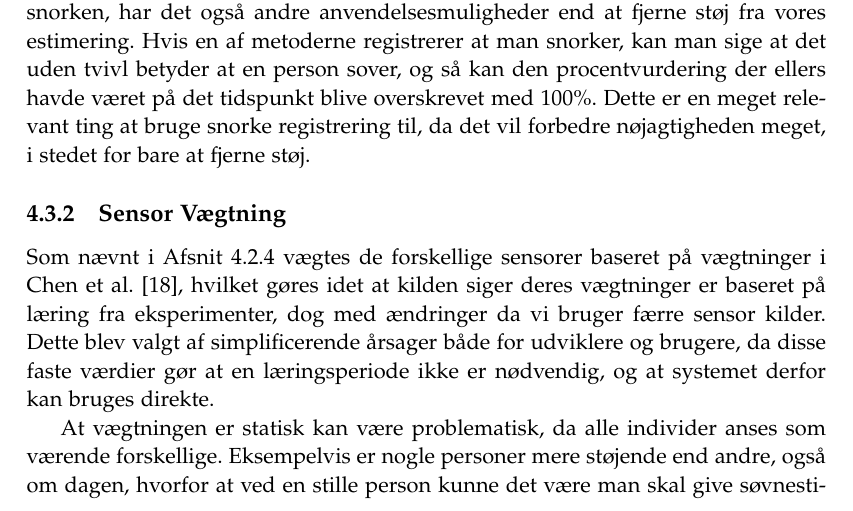
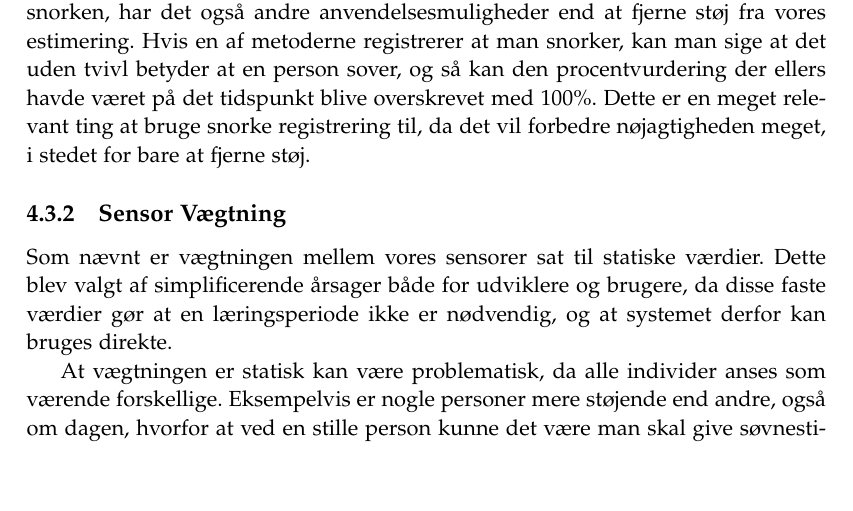
Before and after one commit to lgrave11/P8-Report, a LaTeX thesis (Report/master.tex, which reads Report/indhold/soevn/vaegtning.tex): part of page 37 of 54, cut so that both start at the same text, the shorter picture padded with empty space. Compiled offline with pdfLaTeX.

Commit message:
fixet en lille upser

```diff
--- a/Report/indhold/soevn/vaegtning.tex
+++ b/Report/indhold/soevn/vaegtning.tex
@@ -1,5 +1,5 @@
 \subsection{Sensor Vægtning}
-Som nævnt i \cref{subsec:kombimodeller} vægtes de forskellige sensorer baseret på vægtninger i \citet{6563918}, hvilket gøres idet at kilden siger deres vægtninger er baseret på læring fra eksperimenter, dog med ændringer da vi bruger færre sensor kilder.
+Som nævnt er vægtningen mellem vores sensorer sat til statiske værdier.
 Dette blev valgt af simplificerende årsager både for udviklere og brugere, da disse faste værdier gør at en læringsperiode ikke er nødvendig, og at systemet derfor kan bruges direkte.
 
 At vægtningen er statisk kan være problematisk, da alle individer anses som værende forskellige.
```
